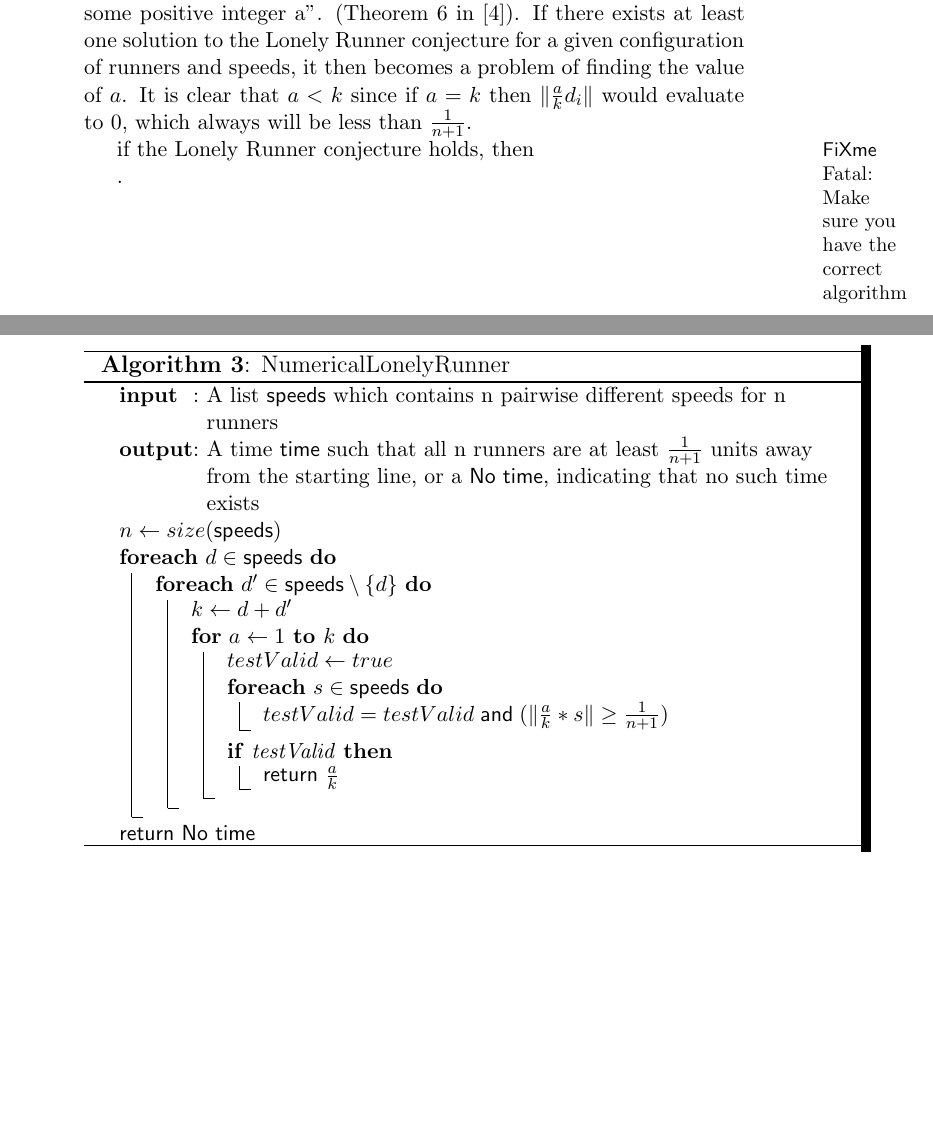
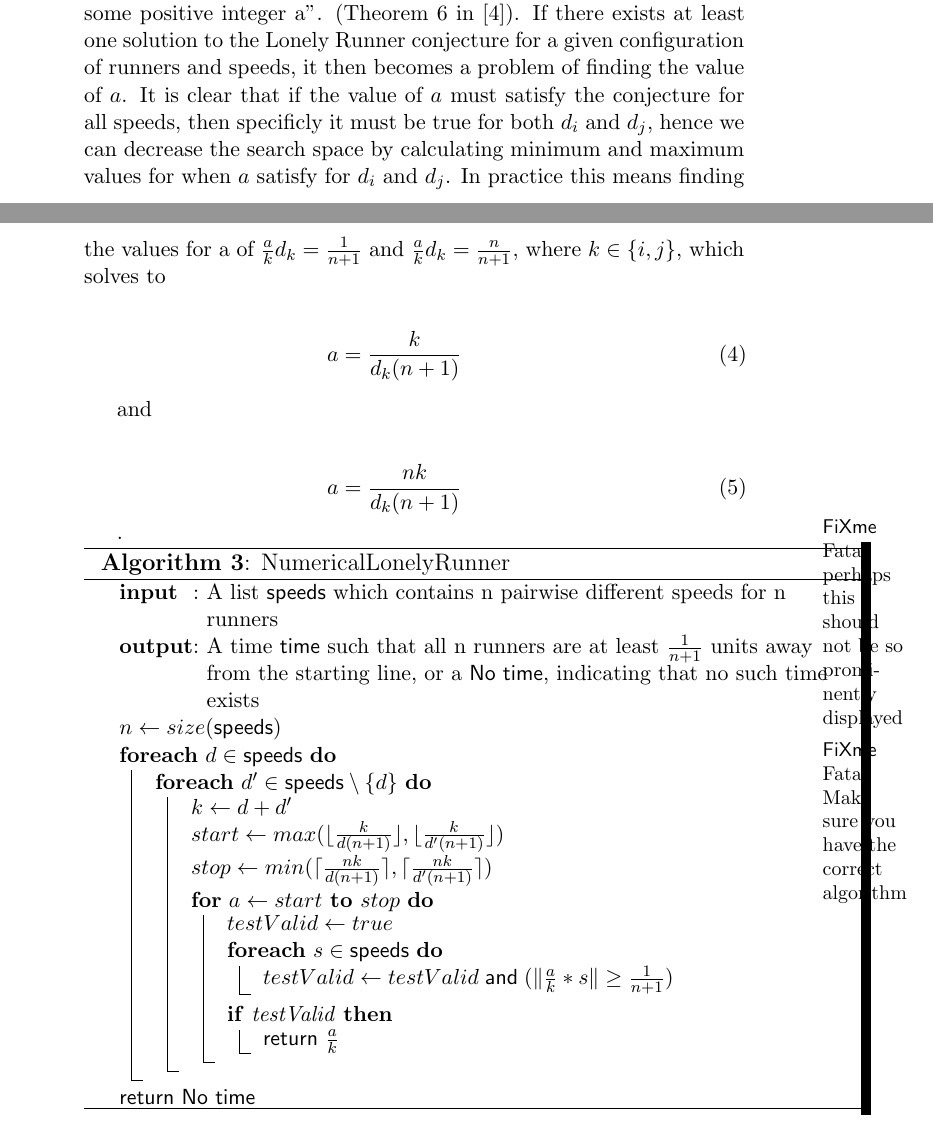
Before and after one commit to kjmikkel/LonelyRunner, a LaTeX document (report/LonelyRunner.tex, which reads report/choiceOfMethod.tex): two parts of pages 11 and 12 of 13 before the commit and two parts of pages 11 and 12 of 14 after it, joined at a grey line, cut so that both start at the same text, the shorter picture padded with empty space. Compiled offline with LaTeX, dvips and Ghostscript.

Commit message:
I think this is wrong - but I'll keep a backup of it just in case

```diff
--- a/report/choiceOfMethod.tex
+++ b/report/choiceOfMethod.tex
@@ -196,9 +196,21 @@ A Number Theory alternative to the Geometric Algorithm can be made by applying t
 $$
 k(D) = \sup_{x \in \R}\min_{1 \leq i \leq k}\Vert x d_i \Vert
 $$
-where D is a set $\E{d_1, d_2, \ldots, d_k}$ of integers. They arrive at the result that given D, $k(D)$ ``is attained for $x_0 = a /(d_i + d_j)$ for some $i \neq j$ and some positive integer a''. (Theorem 6 in \cite{invis}). If there exists at least one solution to the Lonely Runner conjecture for a given configuration of runners and speeds, it then becomes a problem of finding the value of $a$. It is clear that $a < k$ since if $a = k$ then $\Vert \frac{a}{k} d_i \Vert$ would evaluate to 0, which always will be less than $\frac{1}{n+1}$.
+where D is a set $\E{d_1, d_2, \ldots, d_k}$ of integers. They arrive at the result that given D, $k(D)$ ``is attained for $x_0 = a /(d_i + d_j)$ for some $i \neq j$ and some positive integer a''. (Theorem 6 in \cite{invis}). If there exists at least one solution to the Lonely Runner conjecture for a given configuration of runners and speeds, it then becomes a problem of finding the value of $a$. It is clear that if the value of $a$ must satisfy the conjecture for all speeds, then specificly it must be true for both $d_i$ and $d_j$, hence we can decrease the search space by calculating minimum and maximum values for when $a$ satisfy for $d_i$ and $d_j$. In practice this means finding the values for a of $\frac{a}{k}d_k = \frac{1}{n+1}$ and $\frac{a}{k}d_k = \frac{n}{n+1}$, where $k \in \E{i, j}$, which solves to
 
- if the Lonely Runner conjecture holds, then
+\eqn{
+\label{eqn:numFirst}
+a = \frac{k}{d_k(n+1)}
+}
+
+and
+
+\eqn{
+\label{eqn:numLast}
+a = \frac{nk}{d_k(n+1)}
+}
+
+\todo{perhaps this should not be so prominently displayed}
 
 \todo{Make sure you have the correct algorithm} .
 
@@ -217,13 +229,17 @@ where D is a set $\E{d_1, d_2, \ldots, d_k}$ of integers. They arrive at the res
 
       $k \gets d + d^{\prime}$
 
-      \For{$a \leftarrow 1$ \KwTo $k$}{
+      $start \gets max(\lfloor\frac{k}{d(n+1)}\rfloor, \lfloor\frac{k}{d^{\prime}(n+1)}\rfloor)$
+
+      $stop \gets min(\lceil\frac{nk}{d(n+1)}\rceil, \lceil\frac{nk}{d^{\prime}(n+1)}\rceil)$
+
+      \For{$a \leftarrow start$ \KwTo $stop$}{
 
         $testValid \gets true$
 
         \ForEach{$s \in \s$}{
 
-          $testValid = testValid\; \and\; (\Vert \frac{a}{k} * s \Vert \geq \frac{1}{n+1} )$
+          $testValid \gets testValid\; \and\; (\Vert \frac{a}{k} * s \Vert \geq \frac{1}{n+1} )$
 
         }
 
```
